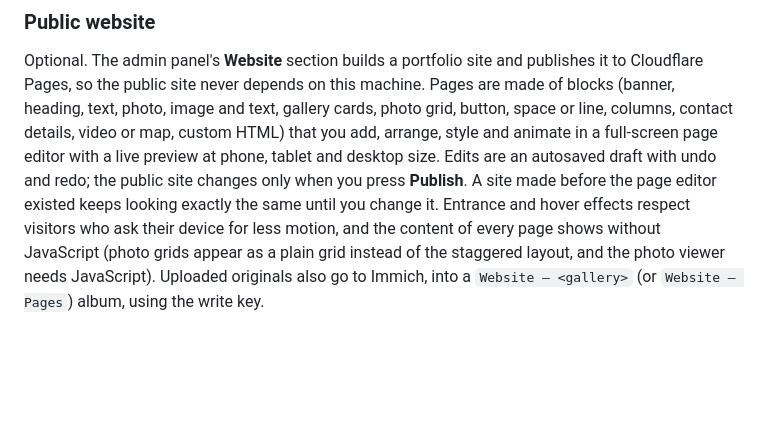
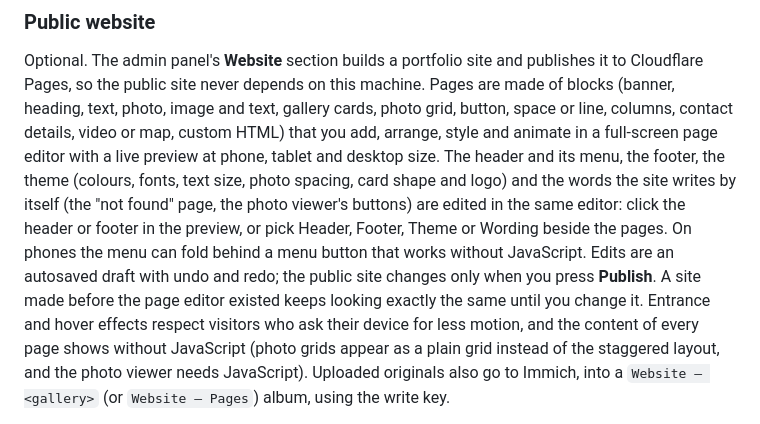
Before and after one commit to NatePhotos/immichset, a Markdown page: README.md, the part around the change. Drawn GitHub-style; blank space fills up the shorter version.

Commit message:
Docs: header, footer, theme and wording in the website editor

```diff
--- a/README.md
+++ b/README.md
@@ -254,8 +254,12 @@ Optional. The admin panel's **Website** section builds a portfolio site and publ
 public site never depends on this machine. Pages are made of blocks (banner, heading, text, photo, image and text,
 gallery cards, photo grid, button, space or line, columns, contact details, video or map, custom HTML) that you add,
 arrange, style and animate in a full-screen page editor with a live preview at phone, tablet and desktop size.
-Edits are an autosaved draft with undo and redo; the public site changes only when you press **Publish**. A site
-made before the page editor existed keeps looking exactly the same until you change it. Entrance and hover effects
+The header and its menu, the footer, the theme (colours, fonts, text size, photo spacing, card shape and logo) and the
+words the site writes by itself (the "not found" page, the photo viewer's buttons) are edited in the same editor: click
+the header or footer in the preview, or pick Header, Footer, Theme or Wording beside the pages. On phones the menu can
+fold behind a menu button that works without JavaScript. Edits are an autosaved draft with undo and redo; the public
+site changes only when you press **Publish**. A site made before the page editor existed keeps looking exactly the same
+until you change it. Entrance and hover effects
 respect visitors who ask their device for less motion, and the content of every page shows without JavaScript
 (photo grids appear as a plain grid instead of the staggered layout, and the photo viewer needs JavaScript).
 Uploaded originals also go to Immich, into a `Website – <gallery>` (or `Website – Pages`) album, using the write key.
```
Also changed, not shown: RUNBOOK.md (+2 -2 lines).
